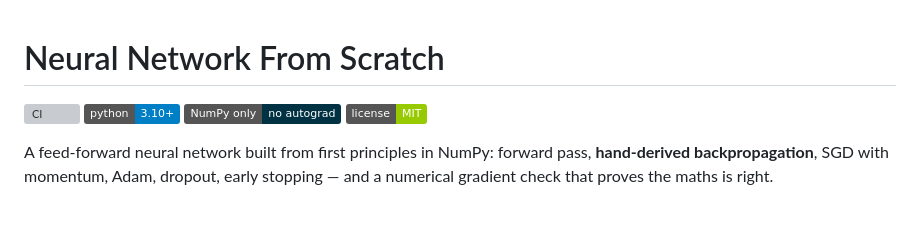
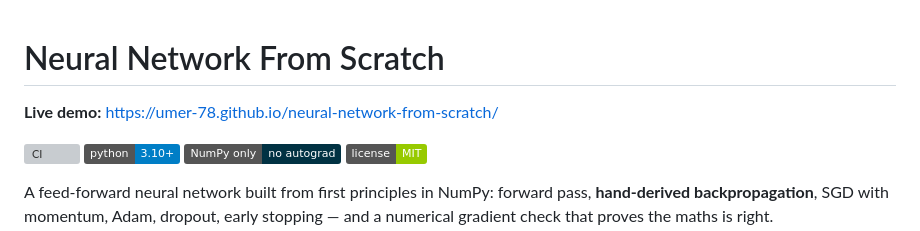
Before and after one commit to umer-78/neural-network-from-scratch, a Markdown page: README.md, the part around the change. GitHub-like rendering; badges without logos; blank space fills up the shorter version; grey boxes are pictures that could not be loaded.

Commit message:
docs: CI badge and live demo link at the top of the README

```diff
--- a/README.md
+++ b/README.md
@@ -1,4 +1,6 @@
 # Neural Network From Scratch
+
+**Live demo:** https://umer-78.github.io/neural-network-from-scratch/
 
 [![CI](https://github.com/umer-78/neural-network-from-scratch/actions/workflows/ci.yml/badge.svg)](https://github.com/umer-78/neural-network-from-scratch/actions/workflows/ci.yml)
 ![Python](https://img.shields.io/badge/python-3.10%2B-blue)
```
